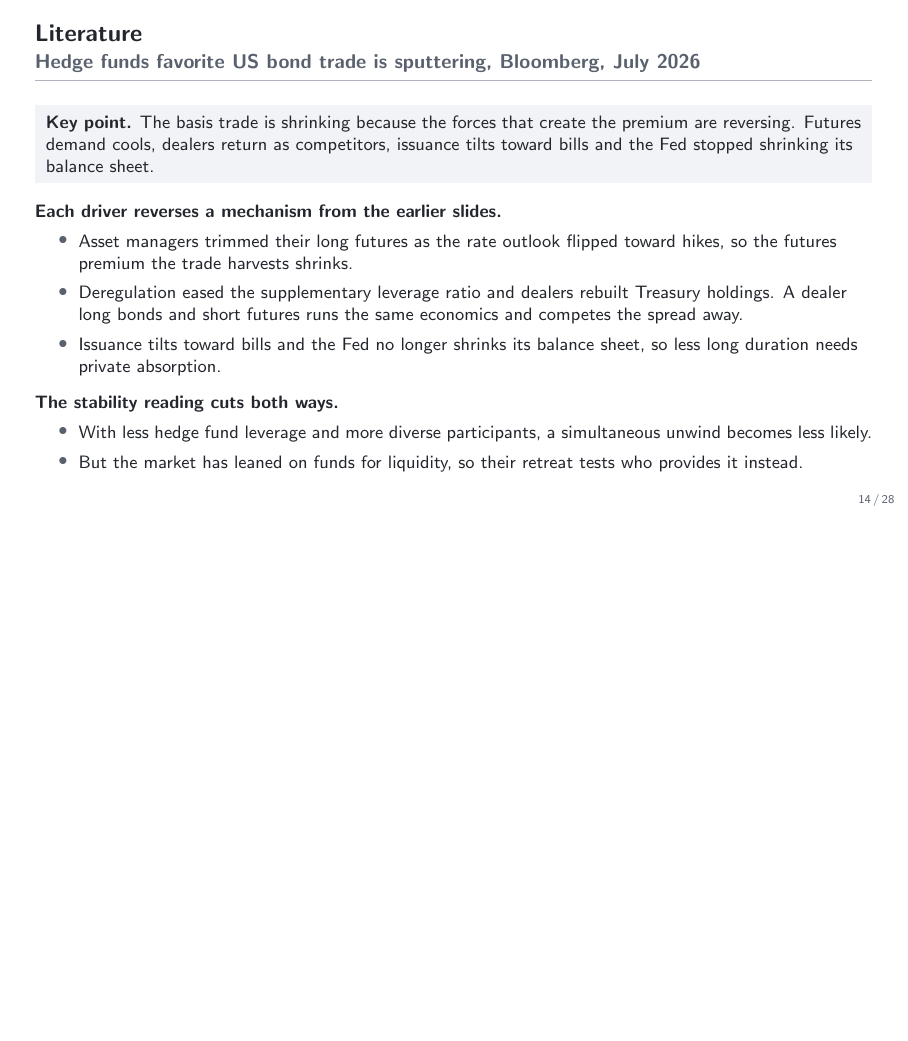
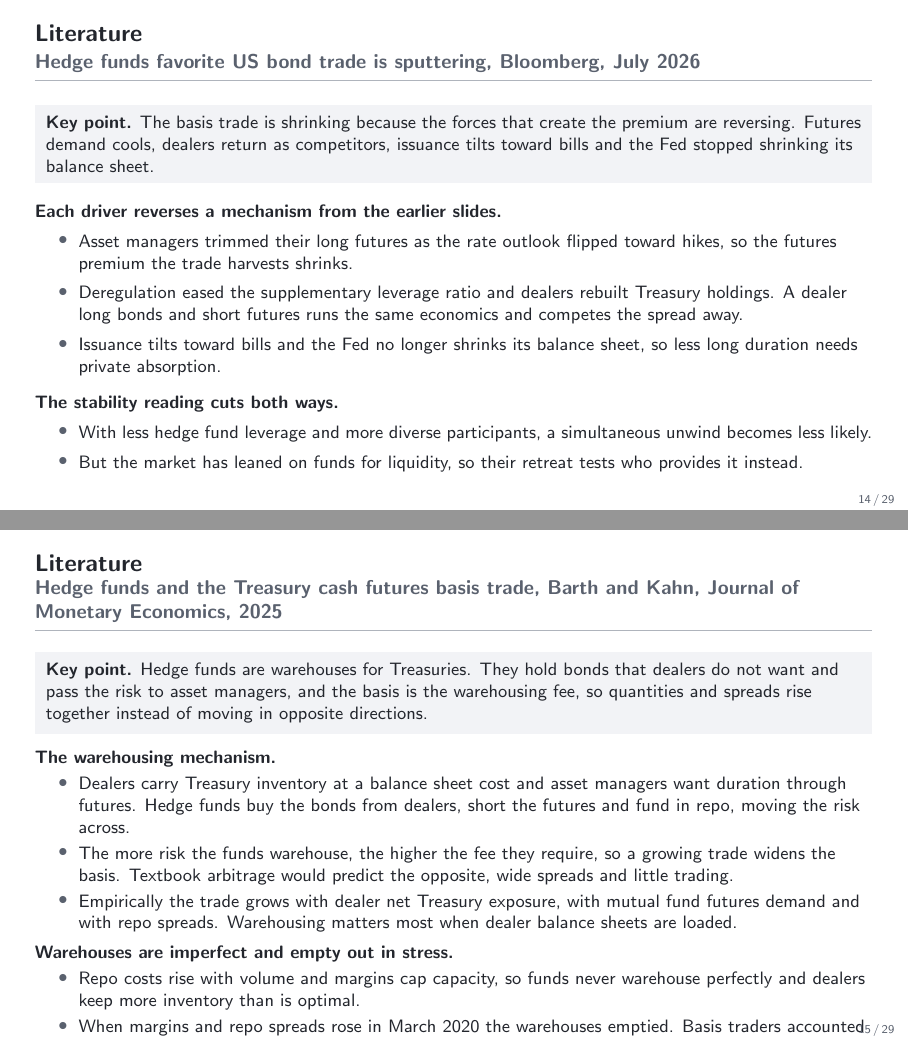
Before and after one commit to FelixHrms/HFStrat, LaTeX slides (slides.tex): page 14 of 28 before the commit and pages 14 and 15 of 29 after it, the two joined at a grey line, the shorter picture padded with empty space. Compiled offline with pdfLaTeX.

Commit message:
Add literature slide on Barth and Kahn warehousing paper
Keypoint on hedge funds as Treasury warehouses with the basis as the
fee, so quantities and spreads rise together. Blocks on the mechanism
and its determinants and on imperfect warehousing and the March 2020
unwind.

Co-Authored-By: Claude Fable 5 <noreply@anthropic.com>
Claude-Session: https://claude.ai/code/session_01JsYh29zdxAukq4rXT6ibRU

```diff
--- a/slides.tex
+++ b/slides.tex
@@ -289,6 +289,25 @@
   \end{itemize}
 \end{frame}
 
+\begin{frame}{Literature}{Hedge funds and the Treasury cash futures basis trade, Barth and Kahn, Journal of Monetary Economics, 2025}
+  \footnotesize
+  \keypoint{Hedge funds are warehouses for Treasuries. They hold bonds that dealers do not want and pass the risk to asset managers, and the basis is the warehousing fee, so quantities and spreads rise together instead of moving in opposite directions.}
+  \medskip
+  \textbf{The warehousing mechanism.}
+  \begin{itemize}
+    \item Dealers carry Treasury inventory at a balance sheet cost and asset managers want duration through futures. Hedge funds buy the bonds from dealers, short the futures and fund in repo, moving the risk across.
+    \item The more risk the funds warehouse, the higher the fee they require, so a growing trade widens the basis. Textbook arbitrage would predict the opposite, wide spreads and little trading.
+    \item Empirically the trade grows with dealer net Treasury exposure, with mutual fund futures demand and with repo spreads. Warehousing matters most when dealer balance sheets are loaded.
+  \end{itemize}
+  \smallskip
+  \textbf{Warehouses are imperfect and empty out in stress.}
+  \begin{itemize}
+    \item Repo costs rise with volume and margins cap capacity, so funds never warehouse perfectly and dealers keep more inventory than is optimal.
+    \item When margins and repo spreads rose in March 2020 the warehouses emptied. Basis traders accounted for about half of hedge fund Treasury sales.
+    \item Funds borrow through intermediaries without direct access to central bank facilities, so their funding spreads widen precisely when stress hits.
+  \end{itemize}
+\end{frame}
+
 % ===========================================================================
 \section{Data and setting}
 \begin{frame}{Data and setting}
```
